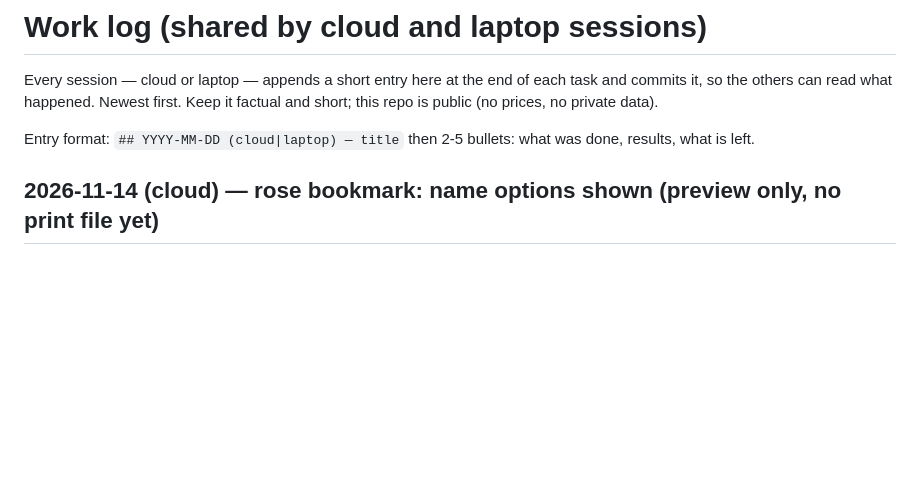
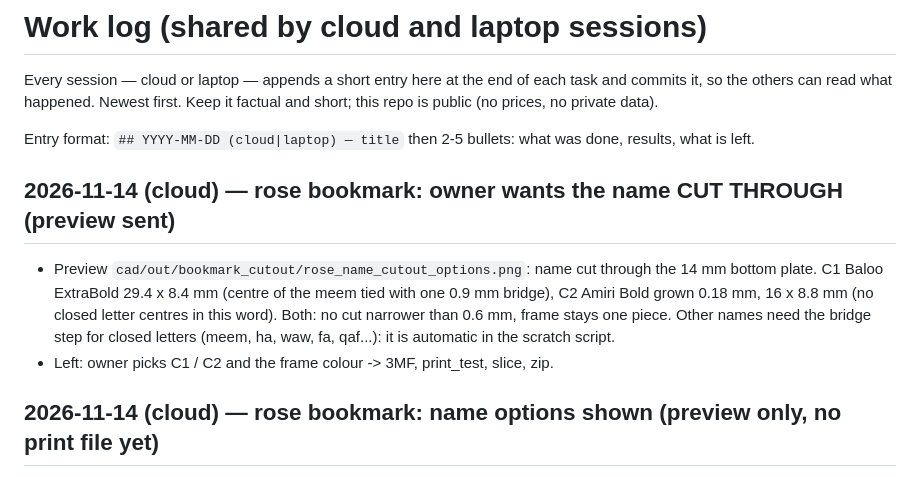
Before and after one commit to rabeaammoura-art/-sharpseek-api, a Markdown page: cad/WORKLOG.md, the part around the change. GitHub-like rendering; blank space fills up the shorter version.

Commit message:
WORKLOG: cut-out name options
Co-Authored-By: Claude Fable 5.2 <noreply@anthropic.com>
Claude-Session: https://claude.ai/code/session_01WCFcZ1MkCcfT3naBfYCLSn

```diff
--- a/cad/WORKLOG.md
+++ b/cad/WORKLOG.md
@@ -4,6 +4,10 @@ Every session — cloud or laptop — appends a short entry here at the end of e
 read what happened. Newest first. Keep it factual and short; this repo is public (no prices, no private data).
 
 Entry format: `## YYYY-MM-DD (cloud|laptop) — title` then 2-5 bullets: what was done, results, what is left.
+
+## 2026-11-14 (cloud) — rose bookmark: owner wants the name CUT THROUGH (preview sent)
+- Preview `cad/out/bookmark_cutout/rose_name_cutout_options.png`: name cut through the 14 mm bottom plate. C1 Baloo ExtraBold 29.4 x 8.4 mm (centre of the meem tied with one 0.9 mm bridge), C2 Amiri Bold grown 0.18 mm, 16 x 8.8 mm (no closed letter centres in this word). Both: no cut narrower than 0.6 mm, frame stays one piece. Other names need the bridge step for closed letters (meem, ha, waw, fa, qaf...): it is automatic in the scratch script.
+- Left: owner picks C1 / C2 and the frame colour -> 3MF, print_test, slice, zip.
 
 ## 2026-11-14 (cloud) — rose bookmark: name options shown (preview only, no print file yet)
 - Owner asked where / how to add a name; test word given. Preview `cad/out/bookmark_cutout/rose_name_options.png`: A1 = 14 mm name plate added at the bottom, name inlaid in the rose colour, Amiri Bold (16 x 8.8 mm, a few strokes under 0.6 mm); A2 = same plate, Baloo Bhaijaan ExtraBold (30 x 8.8 mm, sturdy); B = name in the top band under the hole (15 x 4.3 mm, small). Name is real font text through `newborn_plaque.shape_run`, inlay = same thickness, different colour slot (no extra colour).
```
